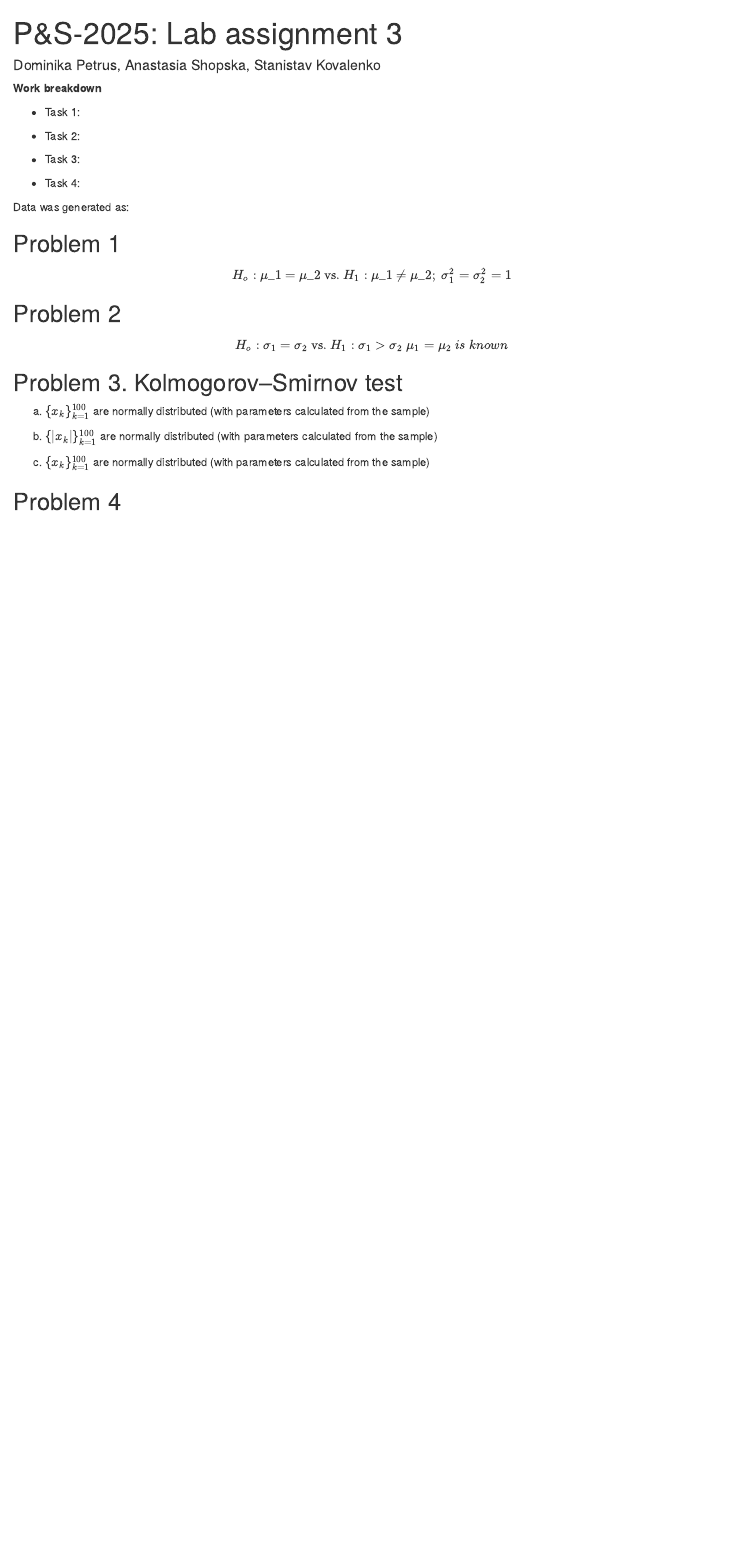
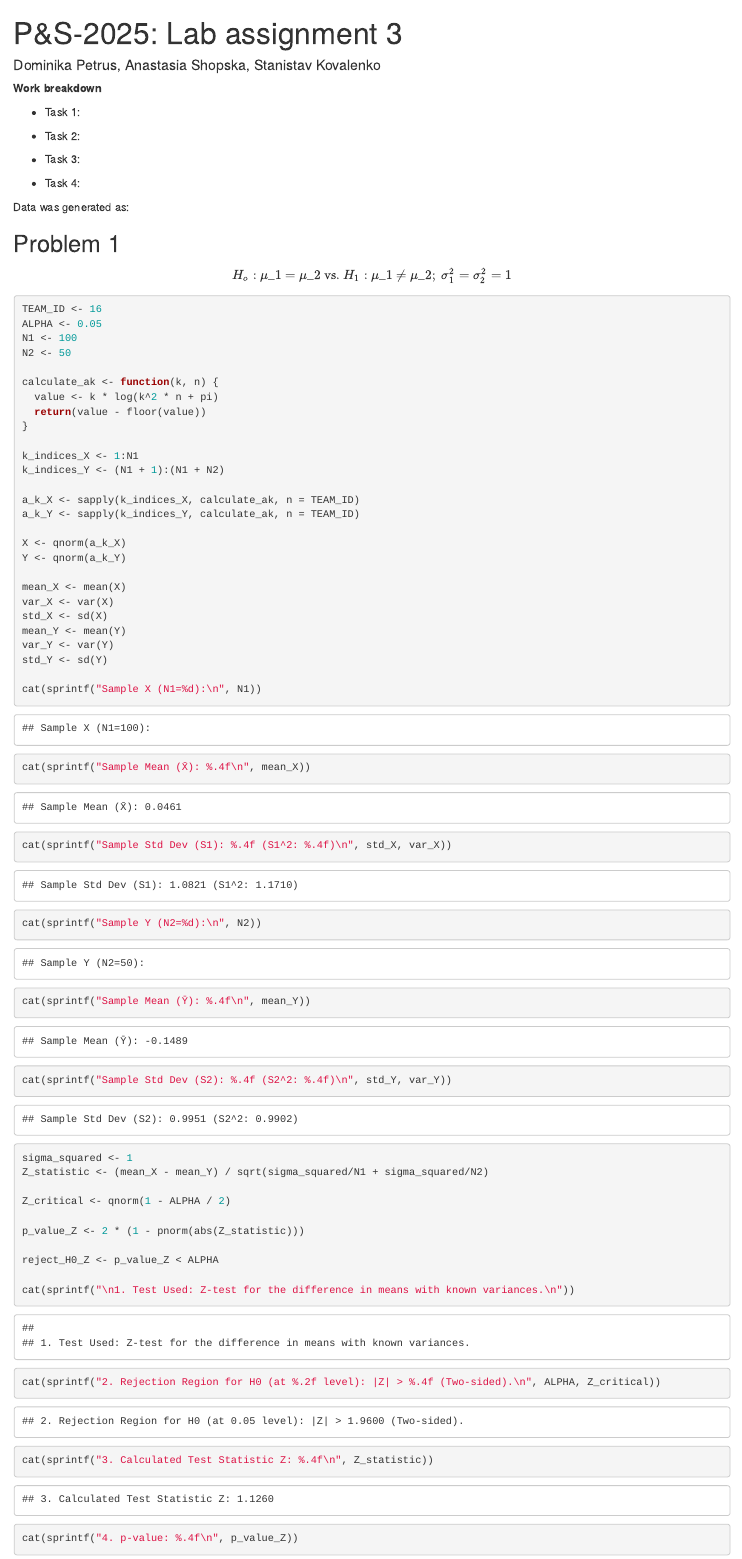
Before and after one commit to dmnkpt1/Lab4_Hypothesis-testing, an R Markdown document (lab3.rmd): the page in a window 1100 px wide, from its top. Rendered offline with R 4.5, knitr and Pandoc, with nearby package versions.

Commit message:
Solved Problems 1&2

````diff
--- a/lab3.rmd
+++ b/lab3.rmd
@@ -25,3 +25,50 @@ H_o : \mu\_1 = \mu\_2 \ \text{vs.} \  H_1 : \mu\_1 \ne \mu\_2;\  \sigma^2_1 = \s
 $$
 
 ```{r}
+TEAM_ID <- 16
+ALPHA <- 0.05
+N1 <- 100
+N2 <- 50
+
+calculate_ak <- function(k, n) {
+  value <- k * log(k^2 * n + pi)
+  return(value - floor(value))
+}
+
+k_indices_X <- 1:N1
+k_indices_Y <- (N1 + 1):(N1 + N2)
+
+a_k_X <- sapply(k_indices_X, calculate_ak, n = TEAM_ID)
+a_k_Y <- sapply(k_indices_Y, calculate_ak, n = TEAM_ID)
+
+X <- qnorm(a_k_X)
+Y <- qnorm(a_k_Y)
+
+mean_X <- mean(X)
+var_X <- var(X)
+std_X <- sd(X)
+mean_Y <- mean(Y)
+var_Y <- var(Y)
+std_Y <- sd(Y)
+
+cat(sprintf("Sample X (N1=%d):\n", N1))
+cat(sprintf("Sample Mean (X̄): %.4f\n", mean_X))
+cat(sprintf("Sample Std Dev (S1): %.4f (S1^2: %.4f)\n", std_X, var_X))
+cat(sprintf("Sample Y (N2=%d):\n", N2))
+cat(sprintf("Sample Mean (Ȳ): %.4f\n", mean_Y))
+cat(sprintf("Sample Std Dev (S2): %.4f (S2^2: %.4f)\n", std_Y, var_Y))
+
+
+sigma_squared <- 1
+Z_statistic <- (mean_X - mean_Y) / sqrt(sigma_squared/N1 + sigma_squared/N2)
+
+Z_critical <- qnorm(1 - ALPHA / 2)
+
+p_value_Z <- 2 * (1 - pnorm(abs(Z_statistic)))
+
+reject_H0_Z <- p_value_Z < ALPHA
+
+cat(sprintf("\n1. Test Used: Z-test for the difference in means with known variances.\n"))
+cat(sprintf("2. Rejection Region for H0 (at %.2f level): |Z| > %.4f (Two-sided).\n", ALPHA, Z_critical))
+cat(sprintf("3. Calculated Test Statistic Z: %.4f\n", Z_statistic))
+cat(sprintf("4. p-value: %.4f\n", p_value_Z))
````
Also changed, not shown: lab3.rmd (29 more changed lines).
